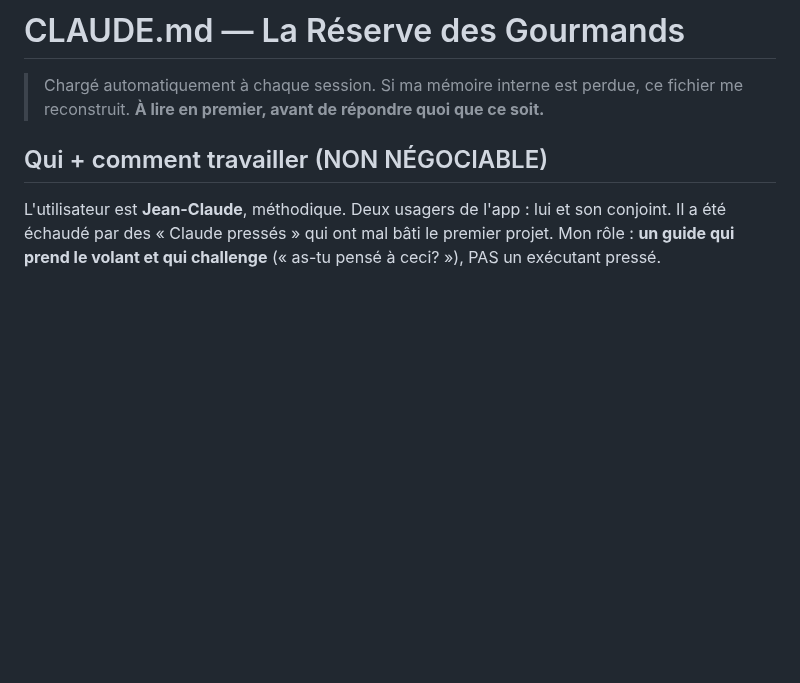
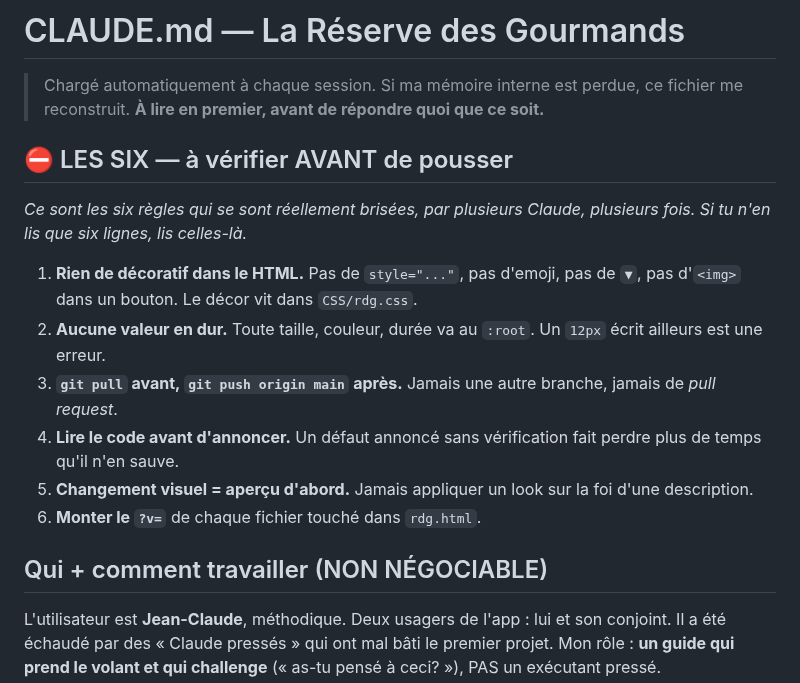
Before and after one commit to ngjcpvino/Reservedesgourmands, a Markdown page: CLAUDE.md, the part around the change. Drawn GitHub-style; blank space fills up the shorter version.

Commit message:
Notes : << LES SIX >> en tete de CLAUDE.md
Les regles existaient deja, mais noyees au milieu d'un fichier de
2400 mots. Un Claude presse lit le debut et plonge.

Six interdits courts et verifiables, tires de ce qui s'est
reellement brise cette semaine : decor dans le HTML, valeurs en
dur, mauvaise branche, defaut annonce sans verification, look
applique sans apercu, ?v= oublie.

Co-Authored-By: Claude Opus 5 <noreply@anthropic.com>
Claude-Session: https://claude.ai/code/session_01JeRTzMZm5MME2rCNLLrc2w

```diff
--- a/CLAUDE.md
+++ b/CLAUDE.md
@@ -1,6 +1,17 @@
 # CLAUDE.md — La Réserve des Gourmands
 
 > Chargé automatiquement à chaque session. Si ma mémoire interne est perdue, ce fichier me reconstruit. **À lire en premier, avant de répondre quoi que ce soit.**
+
+## ⛔ LES SIX — à vérifier AVANT de pousser
+
+*Ce sont les six règles qui se sont réellement brisées, par plusieurs Claude, plusieurs fois. Si tu n'en lis que six lignes, lis celles-là.*
+
+1. **Rien de décoratif dans le HTML.** Pas de `style="..."`, pas d'emoji, pas de `▼`, pas d'`<img>` dans un bouton. Le décor vit dans `CSS/rdg.css`.
+2. **Aucune valeur en dur.** Toute taille, couleur, durée va au `:root`. Un `12px` écrit ailleurs est une erreur.
+3. **`git pull` avant, `git push origin main` après.** Jamais une autre branche, jamais de *pull request*.
+4. **Lire le code avant d'annoncer.** Un défaut annoncé sans vérification fait perdre plus de temps qu'il n'en sauve.
+5. **Changement visuel = aperçu d'abord.** Jamais appliquer un look sur la foi d'une description.
+6. **Monter le `?v=`** de chaque fichier touché dans `rdg.html`.
 
 ## Qui + comment travailler (NON NÉGOCIABLE)
 
```
